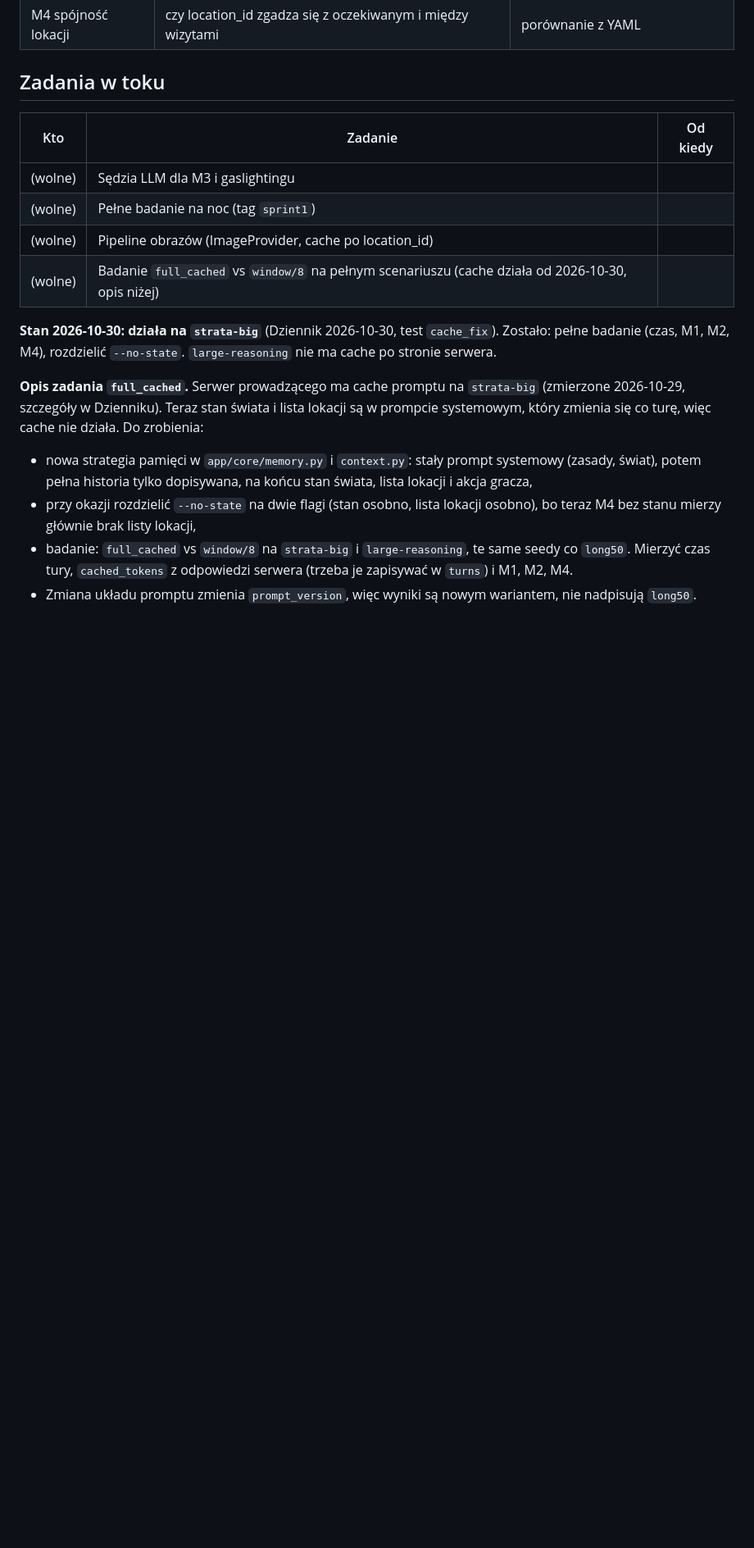
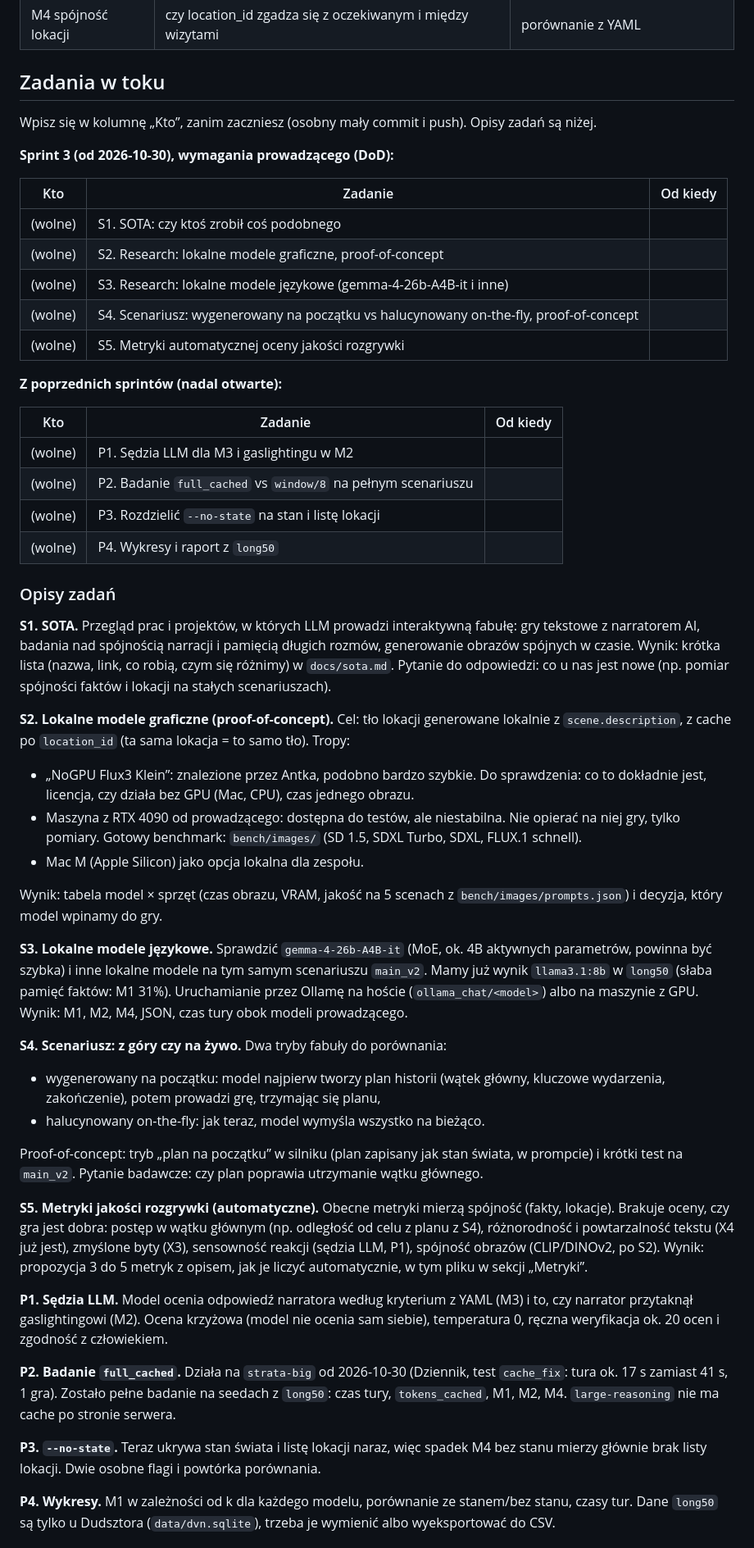
Before and after one commit to AntttPe/dynamic-visual-novel, a Markdown page: PROGRESS.md, the part around one of its changes. Shown at 82% size. Drawn GitHub-style; blank space fills up the shorter version.

Commit message:
PROGRESS: sprint 3 tasks from DoD and open problems list

```diff
--- a/PROGRESS.md
+++ b/PROGRESS.md
@@ -69,22 +70,75 @@ Wzór wpisu w dzienniku:
 
 ## Zadania w toku
 
+Wpisz się w kolumnę „Kto”, zanim zaczniesz (osobny mały commit i push). Opisy zadań są niżej.
+
+**Sprint 3 (od 2026-10-30), wymagania prowadzącego (DoD):**
+
 | Kto | Zadanie | Od kiedy |
 |---|---|---|
-| (wolne) | Sędzia LLM dla M3 i gaslightingu | |
-| (wolne) | Pełne badanie na noc (tag `sprint1`) | |
-| (wolne) | Pipeline obrazów (ImageProvider, cache po location_id) | |
-| (wolne) | Badanie `full_cached` vs `window/8` na pełnym scenariuszu (cache działa od 2026-10-30, opis niżej) | |
+| (wolne) | S1. SOTA: czy ktoś zrobił coś podobnego | |
+| (wolne) | S2. Research: lokalne modele graficzne, proof-of-concept | |
+| (wolne) | S3. Research: lokalne modele językowe (gemma-4-26b-A4B-it i inne) | |
+| (wolne) | S4. Scenariusz: wygenerowany na początku vs halucynowany on-the-fly, proof-of-concept | |
+| (wolne) | S5. Metryki automatycznej oceny jakości rozgrywki | |
 
-**Stan 2026-10-30: działa na `strata-big`** (Dziennik 2026-10-30, test `cache_fix`). Zostało: pełne badanie (czas, M1, M2, M4), rozdzielić `--no-state`. `large-reasoning` nie ma cache po stronie serwera.
+**Z poprzednich sprintów (nadal otwarte):**
 
-**Opis zadania `full_cached`.** Serwer prowadzącego ma cache promptu na `strata-big` (zmierzone 2026-10-29,
-szczegóły w Dzienniku). Teraz stan świata i lista lokacji są w prompcie systemowym, który zmienia się co turę,
-więc cache nie działa. Do zrobienia:
-- nowa strategia pamięci w `app/core/memory.py` i `context.py`: stały prompt systemowy (zasady, świat),
-  potem pełna historia tylko dopisywana, na końcu stan świata, lista lokacji i akcja gracza,
-- przy okazji rozdzielić `--no-state` na dwie flagi (stan osobno, lista lokacji osobno), bo teraz M4 bez stanu
-  mierzy głównie brak listy lokacji,
-- badanie: `full_cached` vs `window/8` na `strata-big` i `large-reasoning`, te same seedy co `long50`.
-  Mierzyć czas tury, `cached_tokens` z odpowiedzi serwera (trzeba je zapisywać w `turns`) i M1, M2, M4.
-- Zmiana układu promptu zmienia `prompt_version`, więc wyniki są nowym wariantem, nie nadpisują `long50`.
+| Kto | Zadanie | Od kiedy |
+|---|---|---|
+| (wolne) | P1. Sędzia LLM dla M3 i gaslightingu w M2 | |
+| (wolne) | P2. Badanie `full_cached` vs `window/8` na pełnym scenariuszu | |
+| (wolne) | P3. Rozdzielić `--no-state` na stan i listę lokacji | |
+| (wolne) | P4. Wykresy i raport z `long50` | |
+
+### Opisy zadań
+
+**S1. SOTA.** Przegląd prac i projektów, w których LLM prowadzi interaktywną fabułę: gry tekstowe
+z narratorem AI, badania nad spójnością narracji i pamięcią długich rozmów, generowanie obrazów spójnych
+w czasie. Wynik: krótka lista (nazwa, link, co robią, czym się różnimy) w `docs/sota.md`.
+Pytanie do odpowiedzi: co u nas jest nowe (np. pomiar spójności faktów i lokacji na stałych scenariuszach).
+
+**S2. Lokalne modele graficzne (proof-of-concept).** Cel: tło lokacji generowane lokalnie z `scene.description`,
+z cache po `location_id` (ta sama lokacja = to samo tło). Tropy:
+- „NoGPU Flux3 Klein”: znalezione przez Antka, podobno bardzo szybkie. Do sprawdzenia: co to dokładnie jest,
+  licencja, czy działa bez GPU (Mac, CPU), czas jednego obrazu.
+- Maszyna z RTX 4090 od prowadzącego: dostępna do testów, ale niestabilna. Nie opierać na niej gry,
+  tylko pomiary. Gotowy benchmark: `bench/images/` (SD 1.5, SDXL Turbo, SDXL, FLUX.1 schnell).
+- Mac M (Apple Silicon) jako opcja lokalna dla zespołu.
+
+Wynik: tabela model × sprzęt (czas obrazu, VRAM, jakość na 5 scenach z `bench/images/prompts.json`)
+i decyzja, który model wpinamy do gry.
+
+**S3. Lokalne modele językowe.** Sprawdzić `gemma-4-26b-A4B-it` (MoE, ok. 4B aktywnych parametrów,
+powinna być szybka) i inne lokalne modele na tym samym scenariuszu `main_v2`. Mamy już wynik
+`llama3.1:8b` w `long50` (słaba pamięć faktów: M1 31%). Uruchamianie przez Ollamę na hoście
+(`ollama_chat/<model>`) albo na maszynie z GPU. Wynik: M1, M2, M4, JSON, czas tury obok modeli prowadzącego.
+
+**S4. Scenariusz: z góry czy na żywo.** Dwa tryby fabuły do porównania:
+- wygenerowany na początku: model najpierw tworzy plan historii (wątek główny, kluczowe wydarzenia,
+  zakończenie), potem prowadzi grę, trzymając się planu,
+- halucynowany on-the-fly: jak teraz, model wymyśla wszystko na bieżąco.
+
+Proof-of-concept: tryb „plan na początku” w silniku (plan zapisany jak stan świata, w prompcie)
+i krótki test na `main_v2`. Pytanie badawcze: czy plan poprawia utrzymanie wątku głównego.
+
+**S5. Metryki jakości rozgrywki (automatyczne).** Obecne metryki mierzą spójność (fakty, lokacje).
+Brakuje oceny, czy gra jest dobra: postęp w wątku głównym (np. odległość od celu z planu z S4),
+różnorodność i powtarzalność tekstu (X4 już jest), zmyślone byty (X3), sensowność reakcji (sędzia LLM, P1),
+spójność obrazów (CLIP/DINOv2, po S2). Wynik: propozycja 3 do 5 metryk z opisem, jak je liczyć
+automatycznie, w tym pliku w sekcji „Metryki”.
+
+**P1. Sędzia LLM.** Model ocenia odpowiedź narratora według kryterium z YAML (M3) i to, czy narrator
+przytaknął gaslightingowi (M2). Ocena krzyżowa (model nie ocenia sam siebie), temperatura 0,
+ręczna weryfikacja ok. 20 ocen i zgodność z człowiekiem.
+
+**P2. Badanie `full_cached`.** Działa na `strata-big` od 2026-10-30 (Dziennik, test `cache_fix`: tura ok. 17 s
+zamiast 41 s, 1 gra). Zostało pełne badanie na seedach z `long50`: czas tury, `tokens_cached`, M1, M2, M4.
+`large-reasoning` nie ma cache po stronie serwera.
+
+**P3. `--no-state`.** Teraz ukrywa stan świata i listę lokacji naraz, więc spadek M4 bez stanu
+mierzy głównie brak listy lokacji. Dwie osobne flagi i powtórka porównania.
+
+**P4. Wykresy.** M1 w zależności od k dla każdego modelu, porównanie ze stanem/bez stanu, czasy tur.
+Dane `long50` są tylko u Dudsztora (`data/dvn.sqlite`), trzeba je wymienić albo wyeksportować do CSV.
+
```
Also changed, not shown: other parts of PROGRESS.md (+21 -3 lines).
